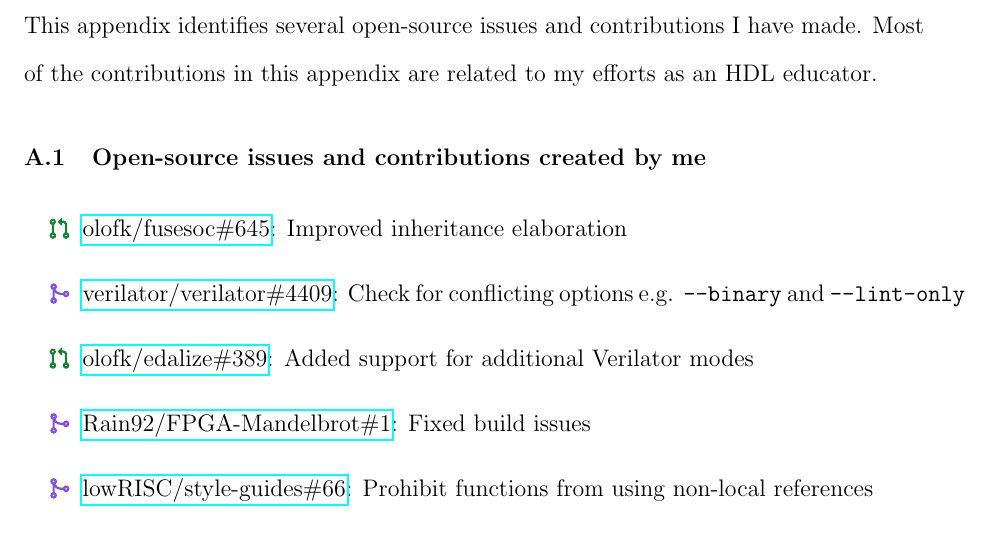
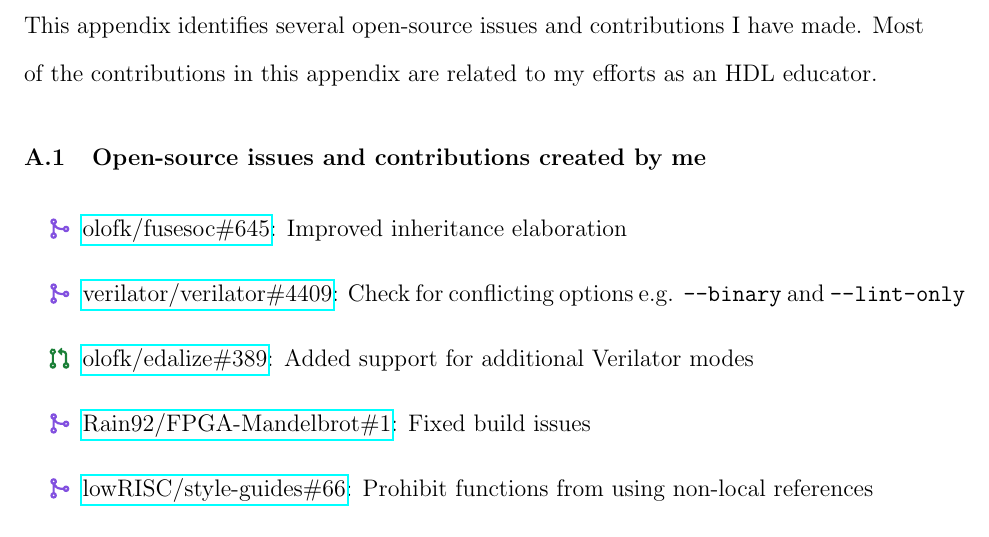
Before and after one commit to sifferman/thesis, a LaTeX thesis (tex/thesis.tex, which reads tex/final/appendix.tex): part of page 42 of 44, cut so that both start at the same text. Compiled offline with pdfLaTeX; a LaTeX package or settings file that is missing is left out.

Commit message:
Github update

```diff
--- a/tex/final/appendix.tex
+++ b/tex/final/appendix.tex
@@ -11,7 +11,7 @@
 \section{Open-source issues and contributions created by me}
 
 \begin{itemize}
-    \item [\pullrequesticon] \githubpull{olofk/fusesoc}{645}: Improved inheritance elaboration
+    \item [\mergedicon] \githubpull{olofk/fusesoc}{645}: Improved inheritance elaboration
     \item [\mergedicon] \githubpull{verilator/verilator}{4409}: Check for conflicting options e.g. \texttt{--binary} and \texttt{--lint-only}
     \item [\pullrequesticon] \githubpull{olofk/edalize}{389}: Added support for additional Verilator modes
     \item [\mergedicon] \githubpull{Rain92/FPGA-Mandelbrot}{1}: Fixed build issues
```
